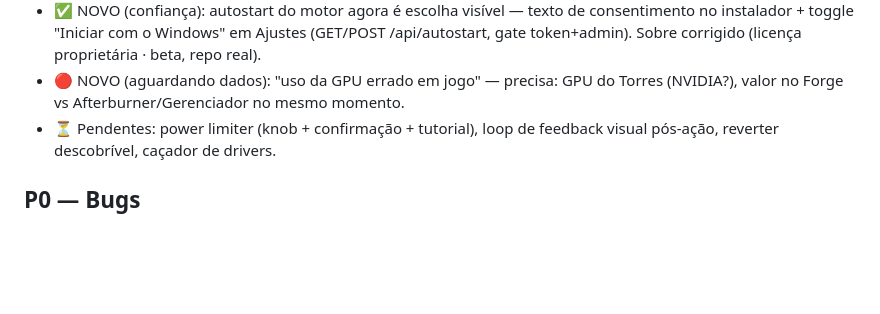
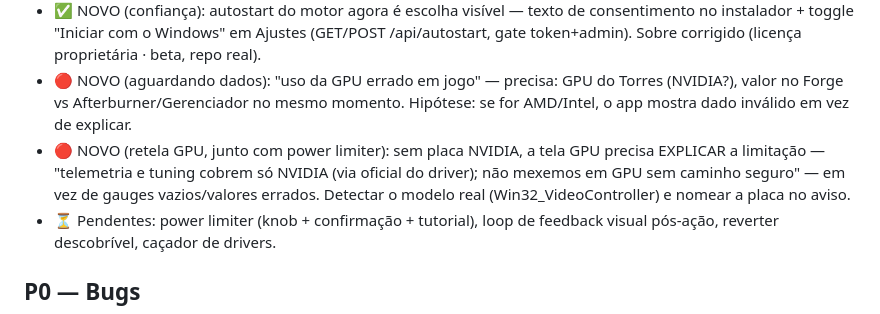
Before and after one commit to PietroIntrusive/FORGE, a Markdown page: docs/beta-feedback-torres-v1.1.1.md, the part around the change. Rendered like a GitHub page; blank space fills up the shorter version.

Commit message:
docs: round 2 do feedback Torres (GPU % em jogo, aviso sem NVIDIA)
Co-Authored-By: Claude Fable 5 <noreply@anthropic.com>

```diff
--- a/docs/beta-feedback-torres-v1.1.1.md
+++ b/docs/beta-feedback-torres-v1.1.1.md
@@ -16,6 +16,12 @@ Primeiro teste externo real. 13 itens triados por prioridade.
   proprietária · beta, repo real).
 - 🔴 NOVO (aguardando dados): "uso da GPU errado em jogo" — precisa: GPU do
   Torres (NVIDIA?), valor no Forge vs Afterburner/Gerenciador no mesmo momento.
+  Hipótese: se for AMD/Intel, o app mostra dado inválido em vez de explicar.
+- 🔴 NOVO (retela GPU, junto com power limiter): sem placa NVIDIA, a tela GPU
+  precisa EXPLICAR a limitação — "telemetria e tuning cobrem só NVIDIA (via
+  oficial do driver); não mexemos em GPU sem caminho seguro" — em vez de
+  gauges vazios/valores errados. Detectar o modelo real (Win32_VideoController)
+  e nomear a placa no aviso.
 - ⏳ Pendentes: power limiter (knob + confirmação + tutorial), loop de feedback
   visual pós-ação, reverter descobrível, caçador de drivers.
 
```
